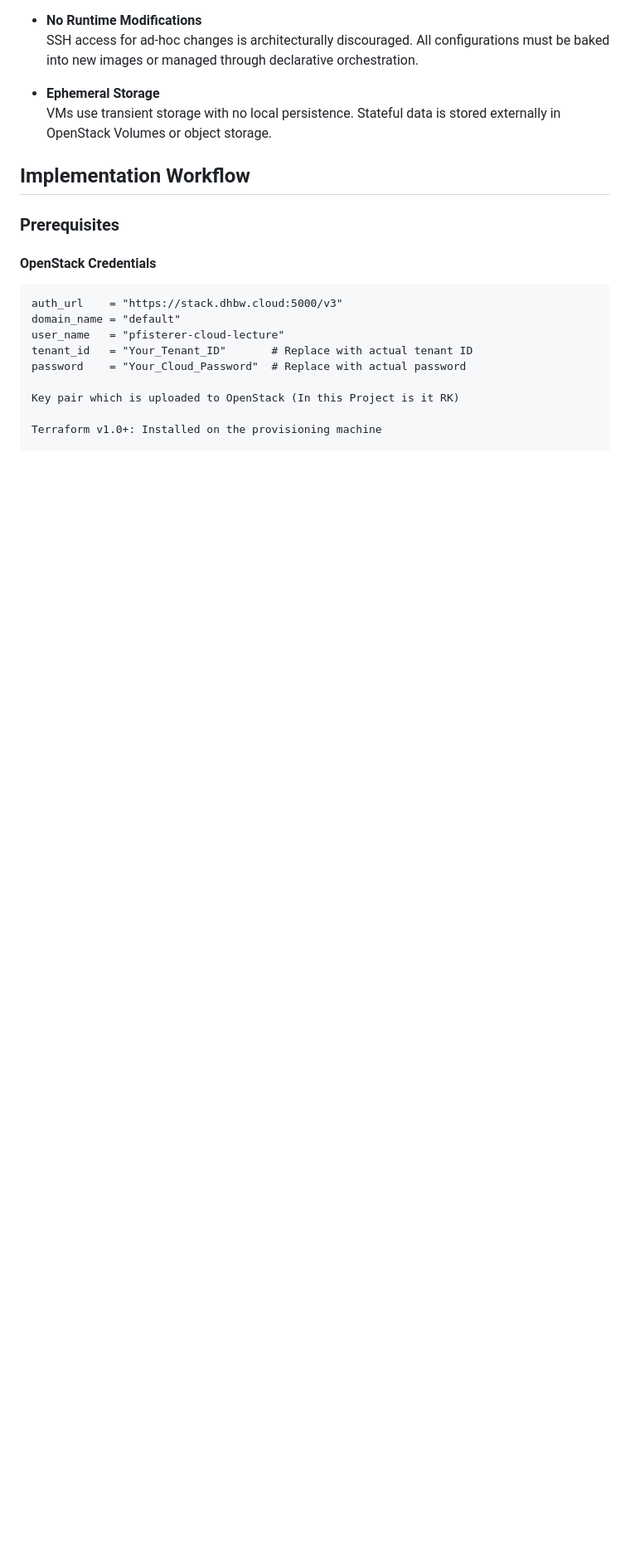
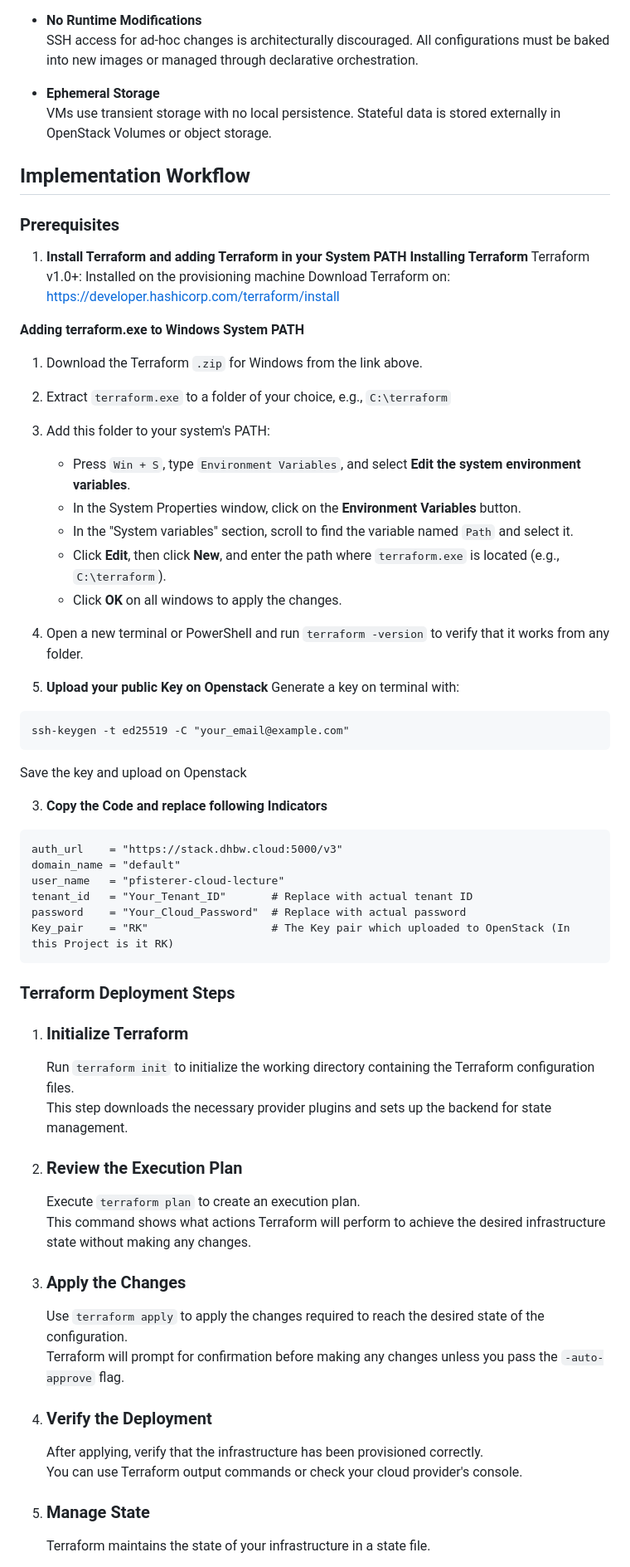
Before and after one commit to ArturBR03/CloudComputing, a Markdown page: README.md, the part around the change printed below. Shown: that part at 83% size. GitHub-like rendering; blank space fills up the shorter version.

````diff
--- a/README.md
+++ b/README.md
@@ -40,14 +40,58 @@ Terraform was selected as the infrastructure-as-code (IaC) tool for this impleme
 
 ## Implementation Workflow
 ### Prerequisites
-#### OpenStack Credentials
+1. **Install Terraform and adding Terraform in your System PATH**
+**Installing Terraform**
+Terraform v1.0+: Installed on the provisioning machine
+Download Terraform on: https://developer.hashicorp.com/terraform/install
+
+**Adding terraform.exe to Windows System PATH**
+
+1. Download the Terraform `.zip` for Windows from the link above.
+2. Extract `terraform.exe` to a folder of your choice, e.g., `C:\terraform`
+3. Add this folder to your system's PATH:
+   - Press `Win + S`, type `Environment Variables`, and select **Edit the system environment variables**.
+   - In the System Properties window, click on the **Environment Variables** button.
+   - In the "System variables" section, scroll to find the variable named `Path` and select it.
+   - Click **Edit**, then click **New**, and enter the path where `terraform.exe` is located (e.g., `C:\terraform`).
+   - Click **OK** on all windows to apply the changes.
+4. Open a new terminal or PowerShell and run `terraform -version` to verify that it works from any folder.
+
+
+2. **Upload your public Key on Openstack**
+Generate a key on terminal with:
+```hcl
+ssh-keygen -t ed25519 -C "your_email@example.com"
+```
+Save the key and upload on Openstack
+
+3. **Copy the Code and replace following Indicators**
 ```hcl
 auth_url    = "https://stack.dhbw.cloud:5000/v3"
 domain_name = "default"
 user_name   = "pfisterer-cloud-lecture"
 tenant_id   = "Your_Tenant_ID"       # Replace with actual tenant ID
 password    = "Your_Cloud_Password"  # Replace with actual password
+Key_pair    = "RK"                   # The Key pair which uploaded to OpenStack (In this Project is it RK)
+```
+### Terraform Deployment Steps
 
-Key pair which is uploaded to OpenStack (In this Project is it RK)
+1. ### Initialize Terraform
+   Run `terraform init` to initialize the working directory containing the Terraform configuration files.
+   This step downloads the necessary provider plugins and sets up the backend for state management.
 
-Terraform v1.0+: Installed on the provisioning machine
+2. ### Review the Execution Plan
+   Execute `terraform plan` to create an execution plan.
+   This command shows what actions Terraform will perform to achieve the desired infrastructure state without making any changes.
+
+3. ### Apply the Changes
+   Use `terraform apply` to apply the changes required to reach the desired state of the configuration.
+   Terraform will prompt for confirmation before making any changes unless you pass the `-auto-approve` flag.
+
+4. ### Verify the Deployment
+   After applying, verify that the infrastructure has been provisioned correctly.
+   You can use Terraform output commands or check your cloud provider's console.
+
+5. ### Manage State
+   Terraform maintains the state of your infrastructure in a state file.
+
````
Also changed, not shown: other parts of README.md (+32 -0 lines).
